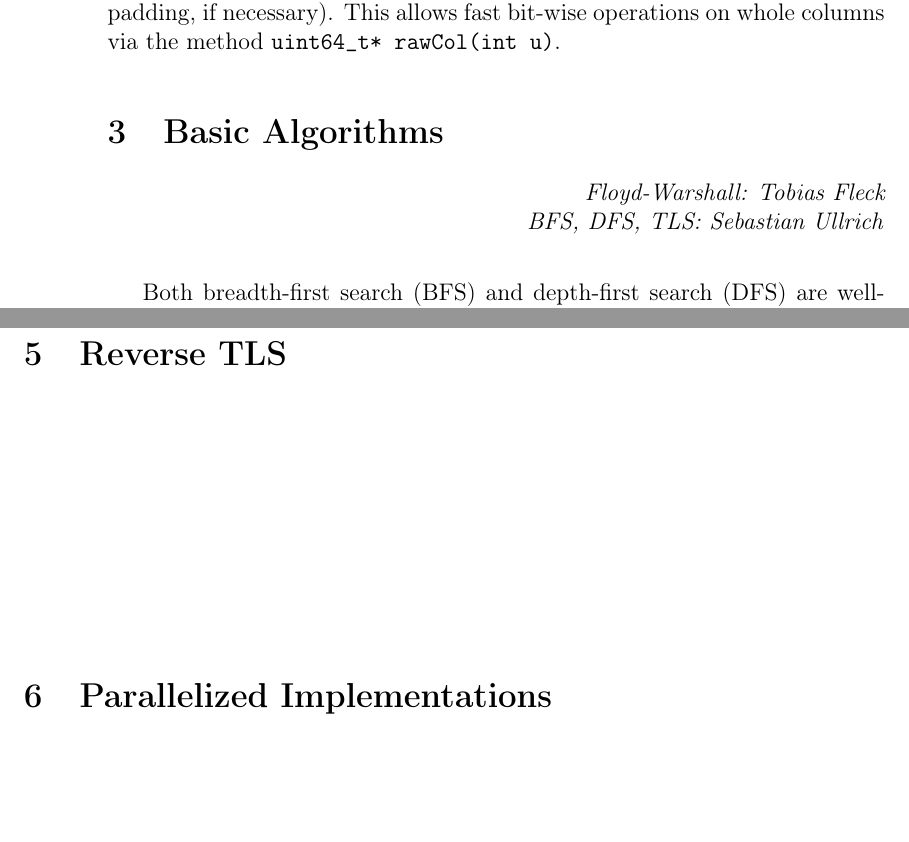
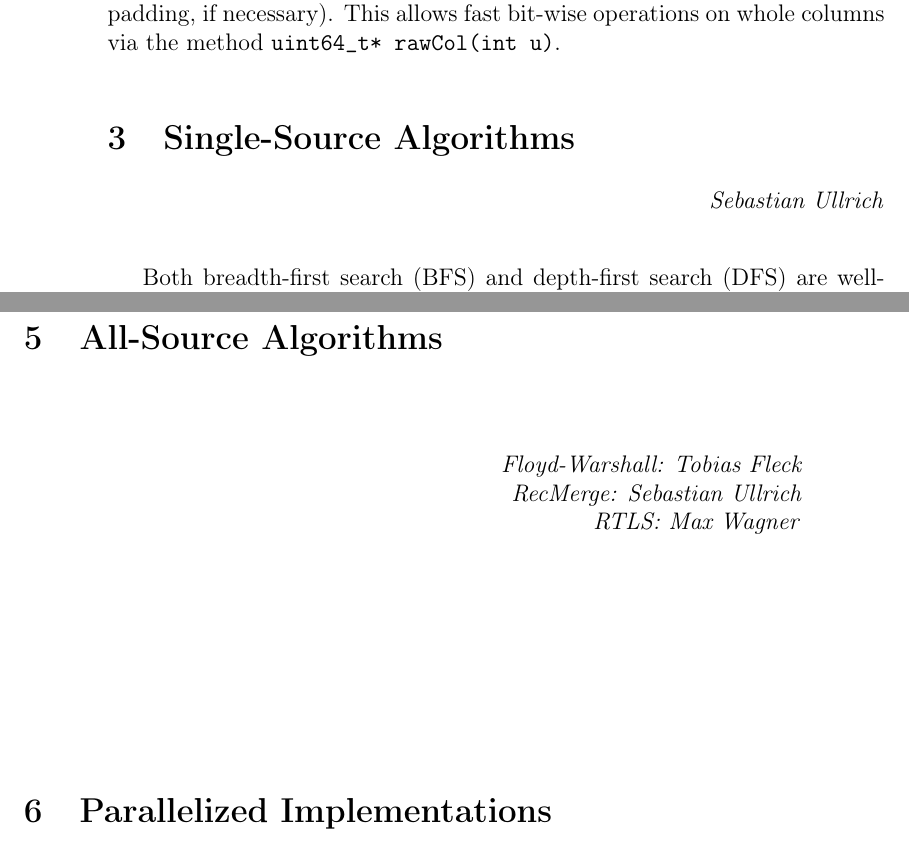
Before and after one commit to TehMillhouse/transitiveclosure, a LaTeX paper (document/main.tex): two parts of pages 2 and 5 of 7, joined at a grey line, cut so that both start at the same text, the shorter picture padded with empty space. Compiled offline with pdfLaTeX.

Commit message:
Better section names, credits

```diff
--- a/document/main.tex
+++ b/document/main.tex
@@ -49,8 +49,8 @@ The \verb|AdjacencyMatrixGraph| stores adjacency data in an $n \times n$ bit mat
 
 Specifically, the matrix is encoded as a column-major contiguous array of \verb|uint64_t|s holding adjacency information of 64 target nodes (including padding, if necessary). This allows fast bit-wise operations on whole columns via the method \verb|uint64_t* rawCol(int u)|.
 
-\section{Basic Algorithms}
-\credits{Floyd-Warshall: Tobias Fleck \\ BFS, DFS, TLS: Sebastian Ullrich}
+\section{Single-Source Algorithms}
+\credits{Sebastian Ullrich}
 
 Both breadth-first search (BFS) and depth-first search (DFS) are well-known algorithms for computing the graph reachability starting from a single source node. Topological level search (TLS) can be regarded as a variant of BFS where nodes are visited in order of increasing topological level. A pseudo code implementation is shown in Algorithm~\ref{algo:TLS}.
 
@@ -114,6 +115,10 @@ Note, however, that while this reduces the set operations to constant time, the
   \caption{Multi-Source TLS}
   \label{algo:MultiTLS}
 \end{algorithm}
-\section{Reverse TLS}
+
+\section{All-Source Algorithms}
+\credits{Floyd-Warshall: Tobias Fleck \\
+         RecMerge: Sebastian Ullrich \\
+         RTLS: Max Wagner}
 
 \section{Parallelized Implementations}
```
Also changed, not shown: document/main.tex (6 more changed lines).
